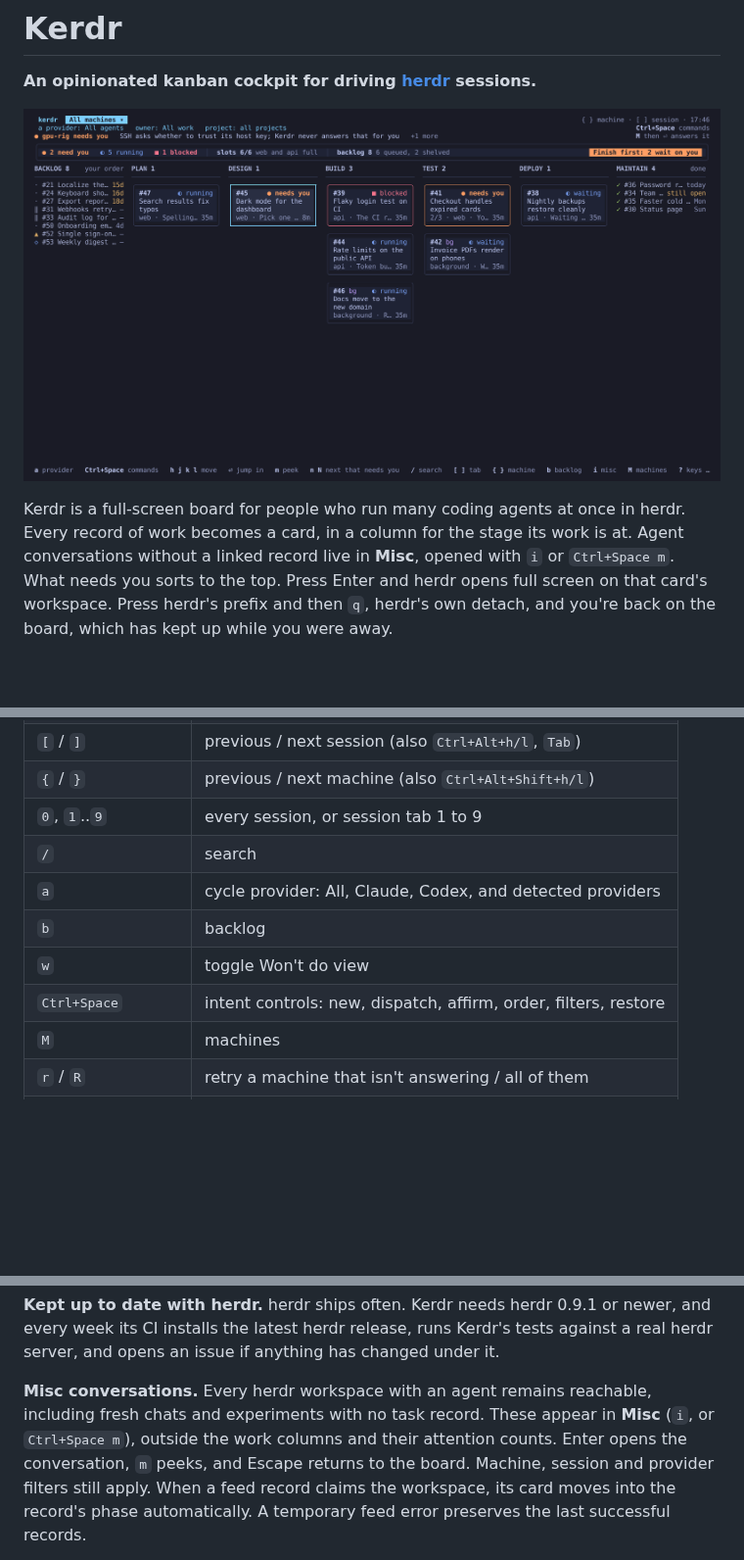
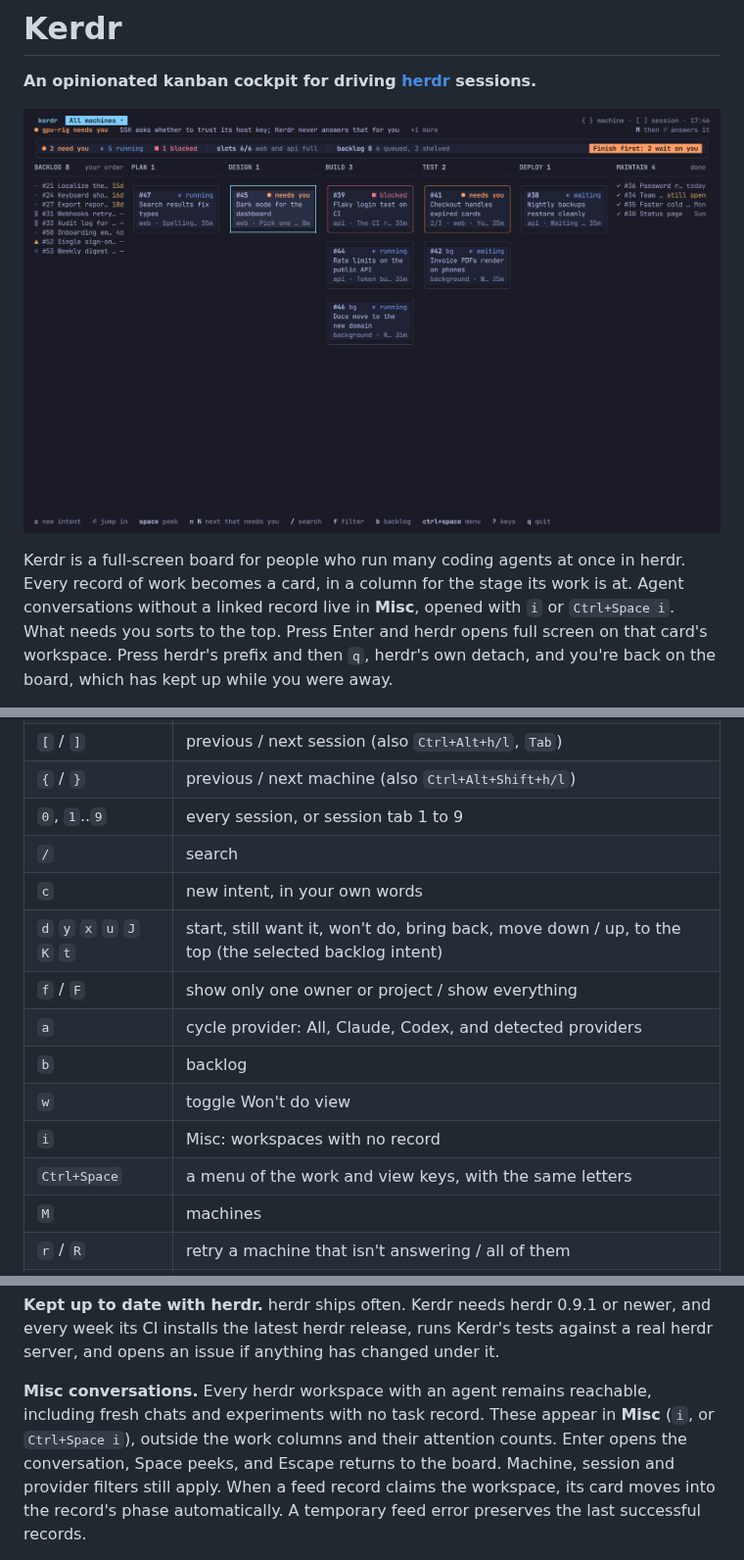
Before and after one commit to drewdunne/kerdr, a Markdown page: README.md, 3 parts joined by grey strips. Shown at 98% size. Drawn GitHub-style; pictures changed too: docs/screenshots/board.png; blank space fills up the shorter version.

```diff
--- a/README.md
+++ b/README.md
@@ -6,7 +6,7 @@
 
 Kerdr is a full-screen board for people who run many coding agents at once in herdr. Every
 record of work becomes a card, in a column for the stage its work is at. Agent conversations
-without a linked record live in **Misc**, opened with `i` or `Ctrl+Space m`.
+without a linked record live in **Misc**, opened with `i` or `Ctrl+Space i`.
 What needs you sorts to the top. Press Enter and herdr opens full screen on that card's
 workspace. Press herdr's prefix and then `q`, herdr's own detach, and you're back on the board,
 which has kept up while you were away.
@@ -152,10 +164,14 @@ own record system validate and persist changes. Without an adapter, Kerdr remain
 | `{` / `}` | previous / next machine (also `Ctrl+Alt+Shift+h/l`) |
 | `0`, `1`..`9` | every session, or session tab 1 to 9 |
 | `/` | search |
+| `c` | new intent, in your own words |
+| `d` `y` `x` `u` `J` `K` `t` | start, still want it, won't do, bring back, move down / up, to the top (the selected backlog intent) |
+| `f` / `F` | show only one owner or project / show everything |
 | `a` | cycle provider: All, Claude, Codex, and detected providers |
 | `b` | backlog |
 | `w` | toggle Won't do view |
-| `Ctrl+Space` | intent controls: new, dispatch, affirm, order, filters, restore |
+| `i` | Misc: workspaces with no record |
+| `Ctrl+Space` | a menu of the work and view keys, with the same letters |
 | `M` | machines |
 | `r` / `R` | retry a machine that isn't answering / all of them |
 | `?` | keys |
@@ -185,8 +201,8 @@ week its CI installs the latest herdr release, runs Kerdr's tests against a real
 and opens an issue if anything has changed under it.
 
 **Misc conversations.** Every herdr workspace with an agent remains reachable, including fresh
-chats and experiments with no task record. These appear in **Misc** (`i`, or `Ctrl+Space m`),
-outside the work columns and their attention counts. Enter opens the conversation, `m` peeks,
+chats and experiments with no task record. These appear in **Misc** (`i`, or `Ctrl+Space i`),
+outside the work columns and their attention counts. Enter opens the conversation, Space peeks,
 and Escape returns to the board. Machine, session and provider filters still apply. When a feed
 record claims the workspace, its card moves into the record's phase automatically. A temporary
 feed error preserves the last successful records.
```
Also changed, not shown: other parts of README.md (+29 -17 lines), docs/feed.md (+12 -0 lines), docs/screenshots/keys.png, 8 other files.
